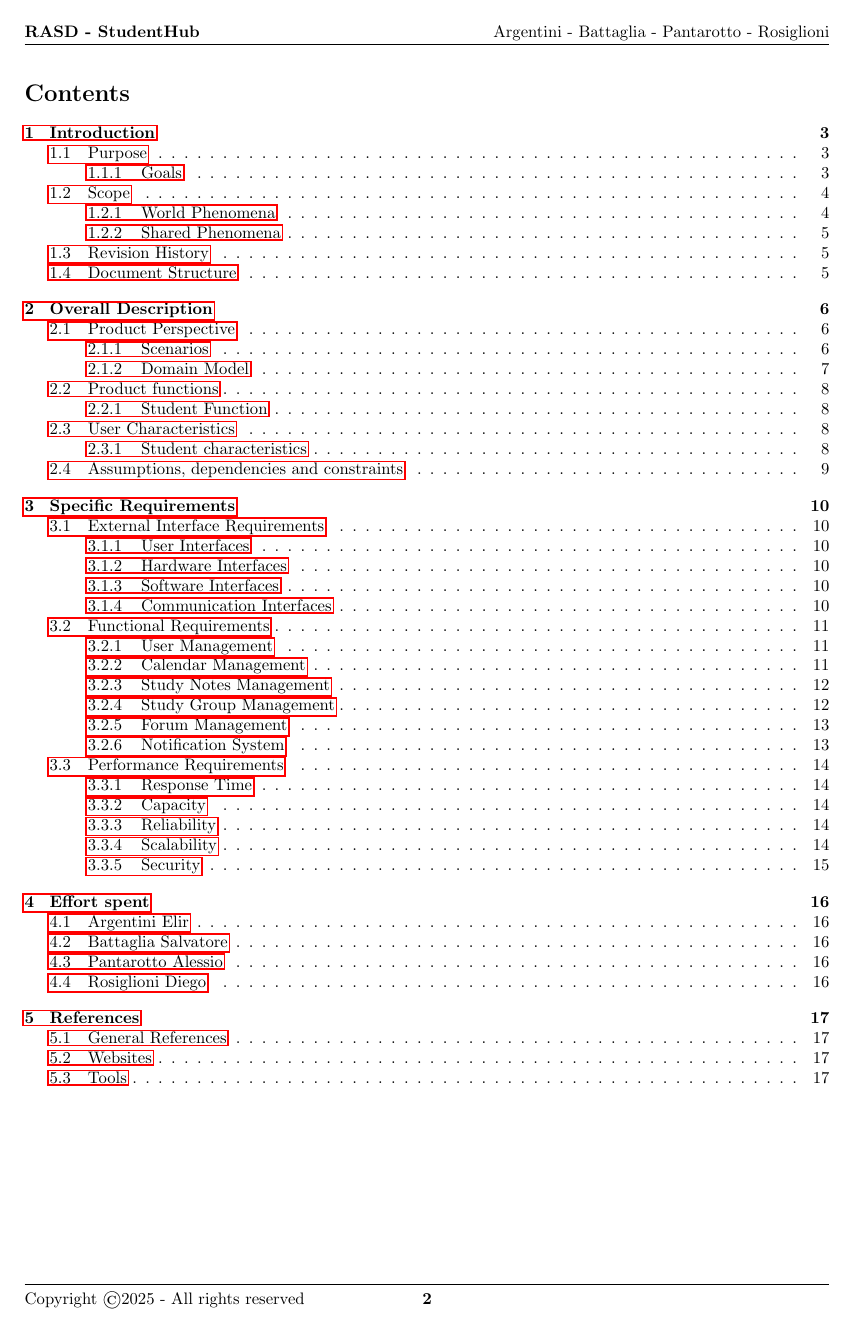
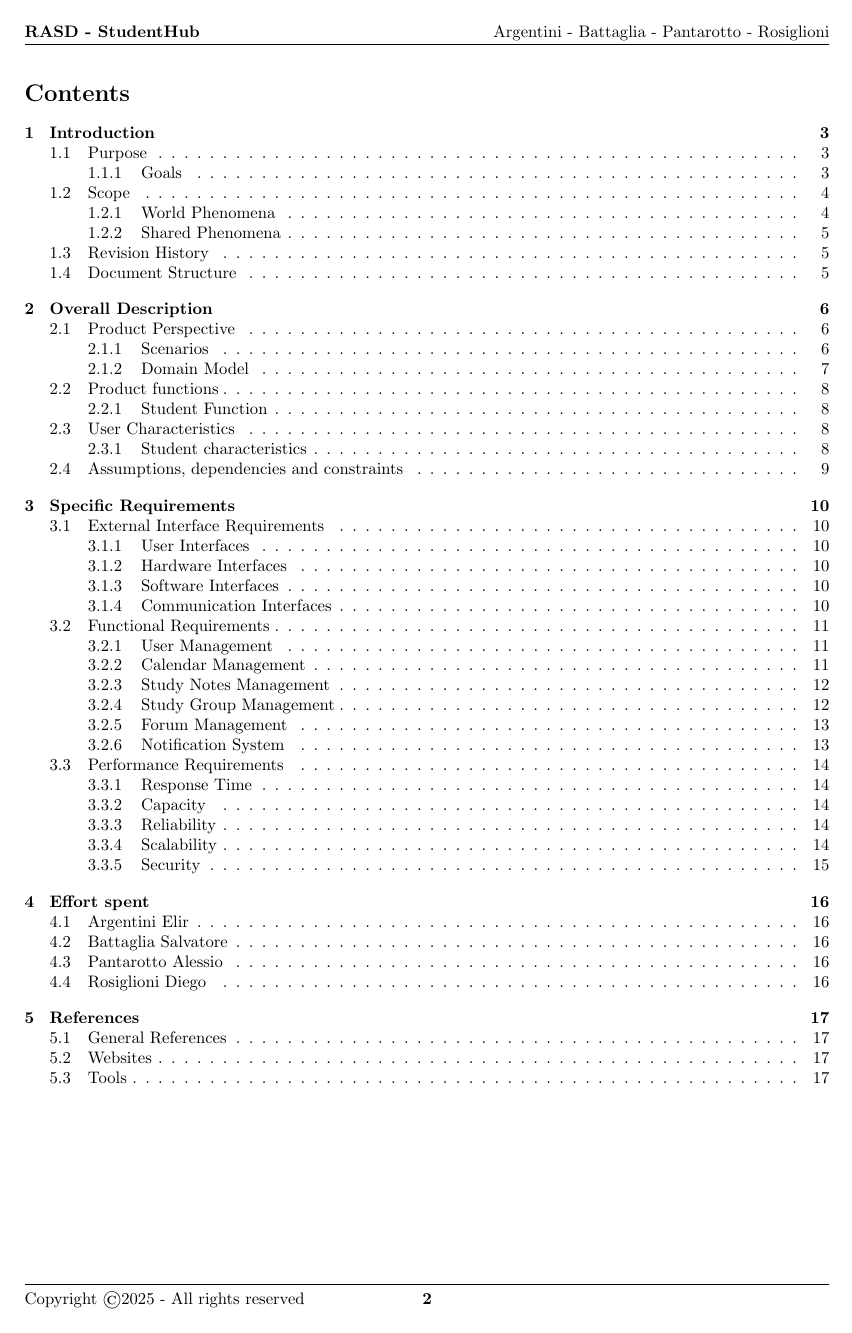
Before and after one commit to salvobat/RASD_GPOI, a LaTeX document (RASD.tex): page 2 of 17. Compiled offline with pdfLaTeX.

Commit message:
Update RASD document with additional references and improve hyperlink settings
Co-authored-by: Elir Argentini <elirrgn@users.noreply.github.com>

```diff
--- a/RASD.tex
+++ b/RASD.tex
@@ -7,6 +7,15 @@
 \usepackage[a4paper, top=2.5cm, bottom=2.5cm, left=2cm, right=2cm]{geometry}
 \usepackage{fancyhdr}
 \usepackage{hyperref}
+
+\usepackage{hyperref}
+\hypersetup{
+    colorlinks=false,    % false: boxed links; true: colored links
+    linkcolor=blue,      % color of internal links (if colorlinks=true)
+    filecolor=magenta,   % color of file links (if colorlinks=true)
+    urlcolor=cyan,       % color of external links (if colorlinks=true)
+    hidelinks            % remove link borders
+}
 
 
 \pretitle{\begin{center}\includegraphics[width=7cm]{logo.png}\\[1em]\LARGE\bfseries}
```
Also changed, not shown: RASD.pdf, RASD.tex (1 more changed lines), 2 other files.
